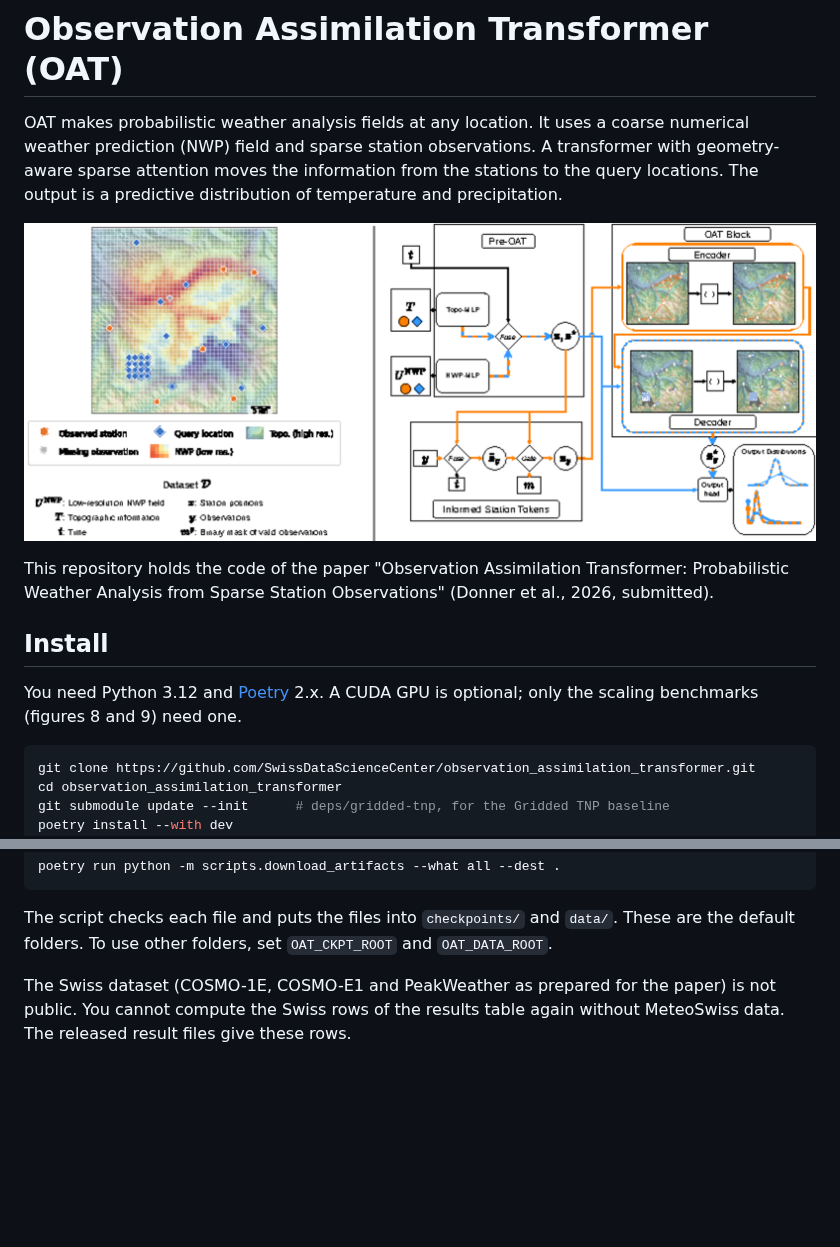
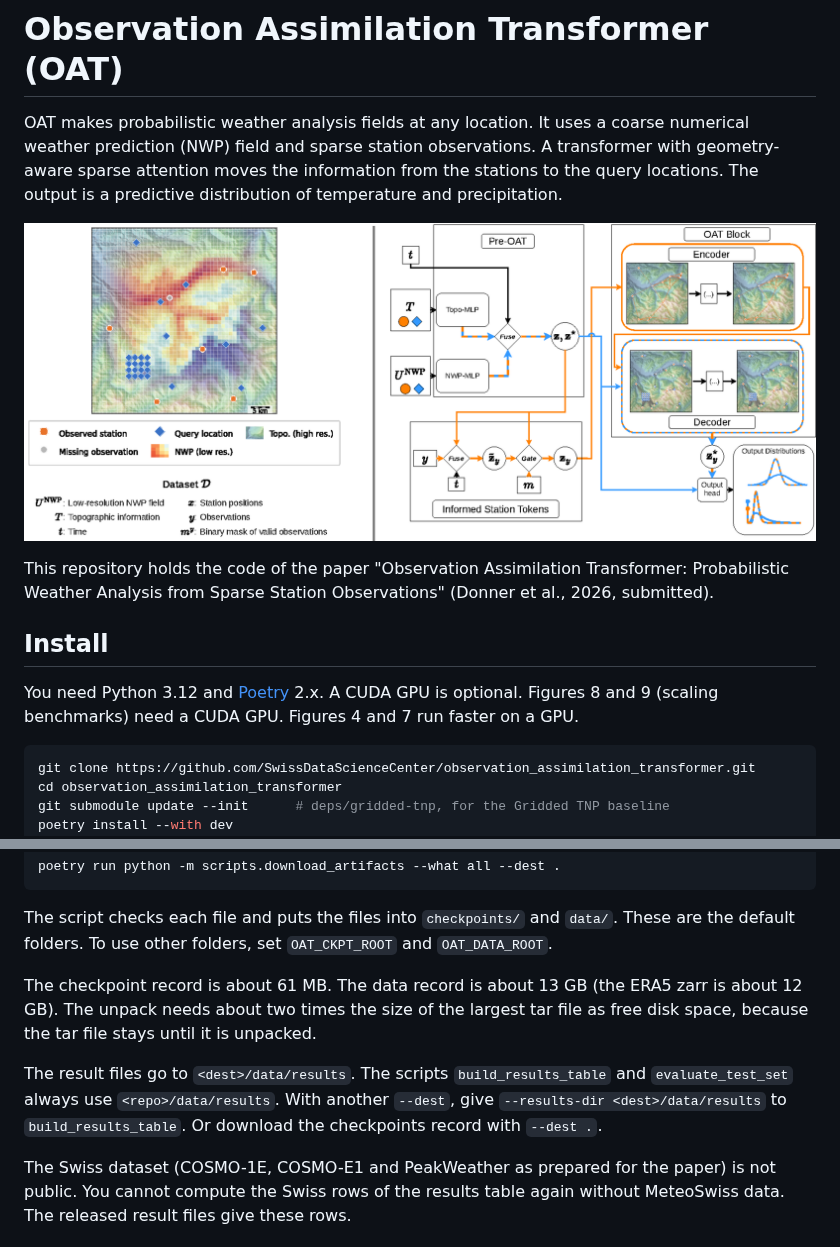
Before and after one commit to SwissDataScienceCenter/observation_assimilation_transformer, a Markdown page: README.md, 2 parts joined by grey strips. Drawn GitHub-style; pictures changed too: docs/oat_scheme.png; blank space fills up the shorter version.

Commit message:
fix: clear the result folder note, scrub tar owners, and polish the docs

````diff
--- a/README.md
+++ b/README.md
@@ -8,7 +8,7 @@ This repository holds the code of the paper "Observation Assimilation Transforme
 
 ## Install
 
-You need Python 3.12 and [Poetry](https://python-poetry.org/) 2.x. A CUDA GPU is optional; only the scaling benchmarks (figures 8 and 9) need one.
+You need Python 3.12 and [Poetry](https://python-poetry.org/) 2.x. A CUDA GPU is optional. Figures 8 and 9 (scaling benchmarks) need a CUDA GPU. Figures 4 and 7 run faster on a GPU.
 
 ```bash
 git clone https://github.com/SwissDataScienceCenter/observation_assimilation_transformer.git
@@ -32,6 +32,10 @@ poetry run python -m scripts.download_artifacts --what all --dest .
 ```
 
 The script checks each file and puts the files into `checkpoints/` and `data/`. These are the default folders. To use other folders, set `OAT_CKPT_ROOT` and `OAT_DATA_ROOT`.
+
+The checkpoint record is about 61 MB. The data record is about 13 GB (the ERA5 zarr is about 12 GB). The unpack needs about two times the size of the largest tar file as free disk space, because the tar file stays until it is unpacked.
+
+The result files go to `<dest>/data/results`. The scripts `build_results_table` and `evaluate_test_set` always use `<repo>/data/results`. With another `--dest`, give `--results-dir <dest>/data/results` to `build_results_table`. Or download the checkpoints record with `--dest .`.
 
 The Swiss dataset (COSMO-1E, COSMO-E1 and PeakWeather as prepared for the paper) is not public. You cannot compute the Swiss rows of the results table again without MeteoSwiss data. The released result files give these rows.
 
````
Also changed, not shown: REPRODUCE.md (+3 -2 lines), 4 other files.
